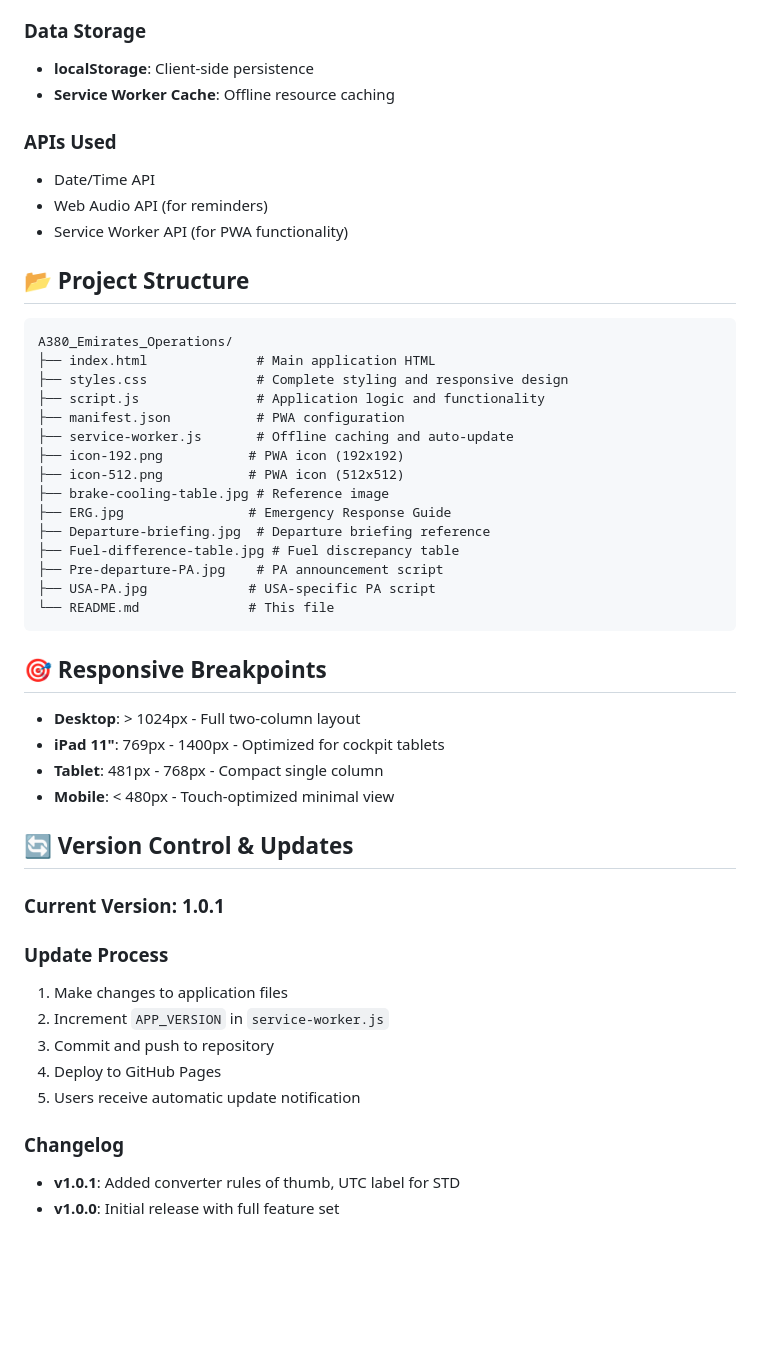
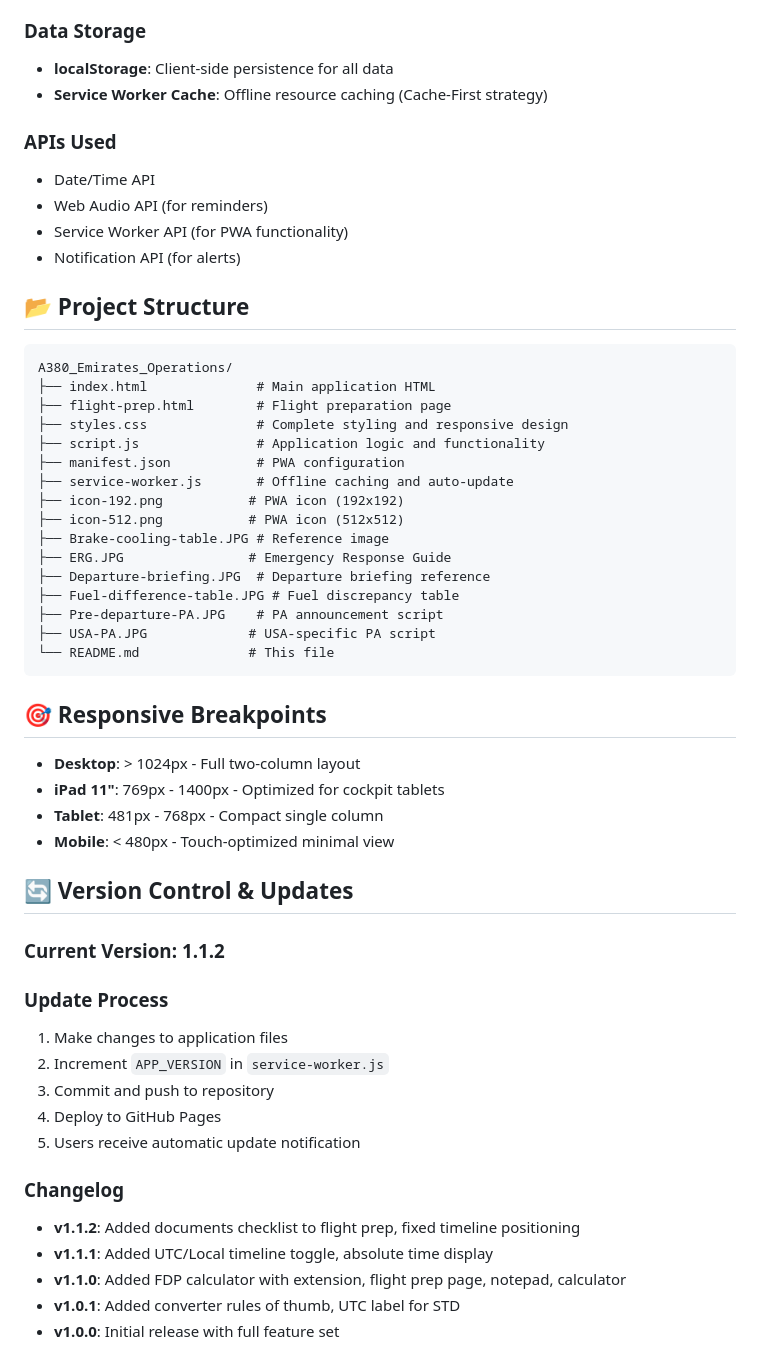
Before and after one commit to MoeSham3a/a380-operations-checklist, a Markdown page: README.md, the part around the change printed below. GitHub-like rendering; blank space fills up the shorter version.

````diff
--- a/README.md
+++ b/README.md
@@ -173,31 +260,33 @@ Features:
 - **Progressive Web App**: Service Worker, Web App Manifest
 
 ### Data Storage
-- **localStorage**: Client-side persistence
-- **Service Worker Cache**: Offline resource caching
+- **localStorage**: Client-side persistence for all data
+- **Service Worker Cache**: Offline resource caching (Cache-First strategy)
 
 ### APIs Used
 - Date/Time API
 - Web Audio API (for reminders)
 - Service Worker API (for PWA functionality)
+- Notification API (for alerts)
 
 ## 📂 Project Structure
 
 ```
 A380_Emirates_Operations/
 ├── index.html              # Main application HTML
+├── flight-prep.html        # Flight preparation page
 ├── styles.css              # Complete styling and responsive design
 ├── script.js               # Application logic and functionality
 ├── manifest.json           # PWA configuration
 ├── service-worker.js       # Offline caching and auto-update
 ├── icon-192.png           # PWA icon (192x192)
 ├── icon-512.png           # PWA icon (512x512)
-├── brake-cooling-table.jpg # Reference image
-├── ERG.jpg                # Emergency Response Guide
-├── Departure-briefing.jpg  # Departure briefing reference
-├── Fuel-difference-table.jpg # Fuel discrepancy table
-├── Pre-departure-PA.jpg    # PA announcement script
-├── USA-PA.jpg             # USA-specific PA script
+├── Brake-cooling-table.JPG # Reference image
+├── ERG.JPG                # Emergency Response Guide
+├── Departure-briefing.JPG  # Departure briefing reference
+├── Fuel-difference-table.JPG # Fuel discrepancy table
+├── Pre-departure-PA.JPG    # PA announcement script
+├── USA-PA.JPG             # USA-specific PA script
 └── README.md              # This file
 ```
 
@@ -210,7 +299,7 @@ A380_Emirates_Operations/
 
 ## 🔄 Version Control & Updates
 
-### Current Version: 1.0.1
+### Current Version: 1.1.2
 
 ### Update Process
 1. Make changes to application files
@@ -220,6 +309,9 @@ A380_Emirates_Operations/
 5. Users receive automatic update notification
 
 ### Changelog
+- **v1.1.2**: Added documents checklist to flight prep, fixed timeline positioning
+- **v1.1.1**: Added UTC/Local timeline toggle, absolute time display
+- **v1.1.0**: Added FDP calculator with extension, flight prep page, notepad, calculator
 - **v1.0.1**: Added converter rules of thumb, UTC label for STD
 - **v1.0.0**: Initial release with full feature set
 
````
Also changed, not shown: other parts of README.md (+110 -22 lines).
